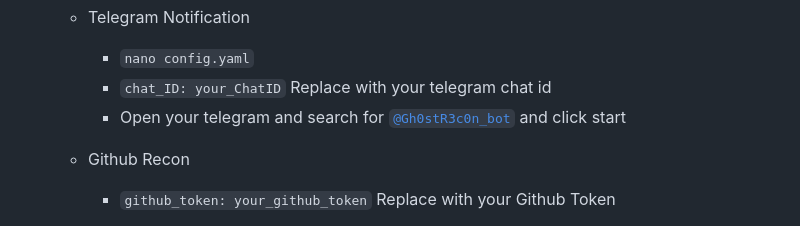
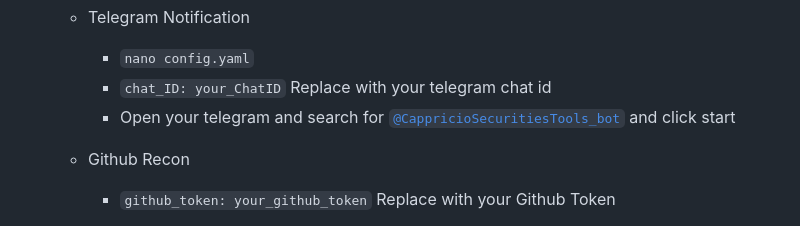
Before and after one commit to Cappricio-Securities/ghostrecon, a Markdown page: README.md, the part around the change. Drawn GitHub-style.

```diff
--- a/README.md
+++ b/README.md
@@ -63,7 +63,7 @@
    - Telegram Notification
      - `nano config.yaml`
      - `chat_ID: your_ChatID` Replace with your telegram chat id
-     - Open your telegram and search for [`@Gh0stR3c0n_bot`](https://web.telegram.org/k/#@Gh0stR3c0n_bot) and click start
+     - Open your telegram and search for [`@CappricioSecuritiesTools_bot`](https://web.telegram.org/k/#@CappricioSecuritiesTools_bot) and click start
 
    - Github Recon
      - `github_token: your_github_token` Replace with your Github Token
```
